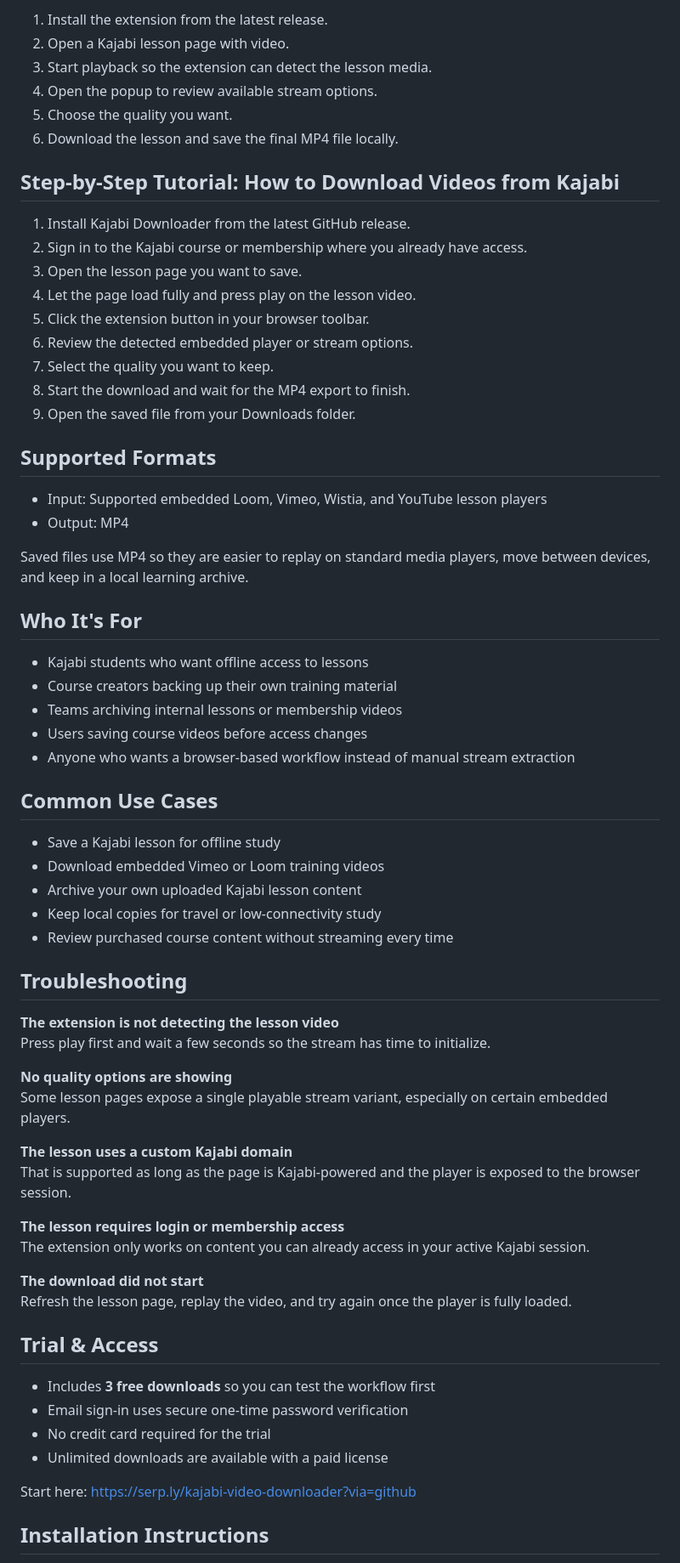
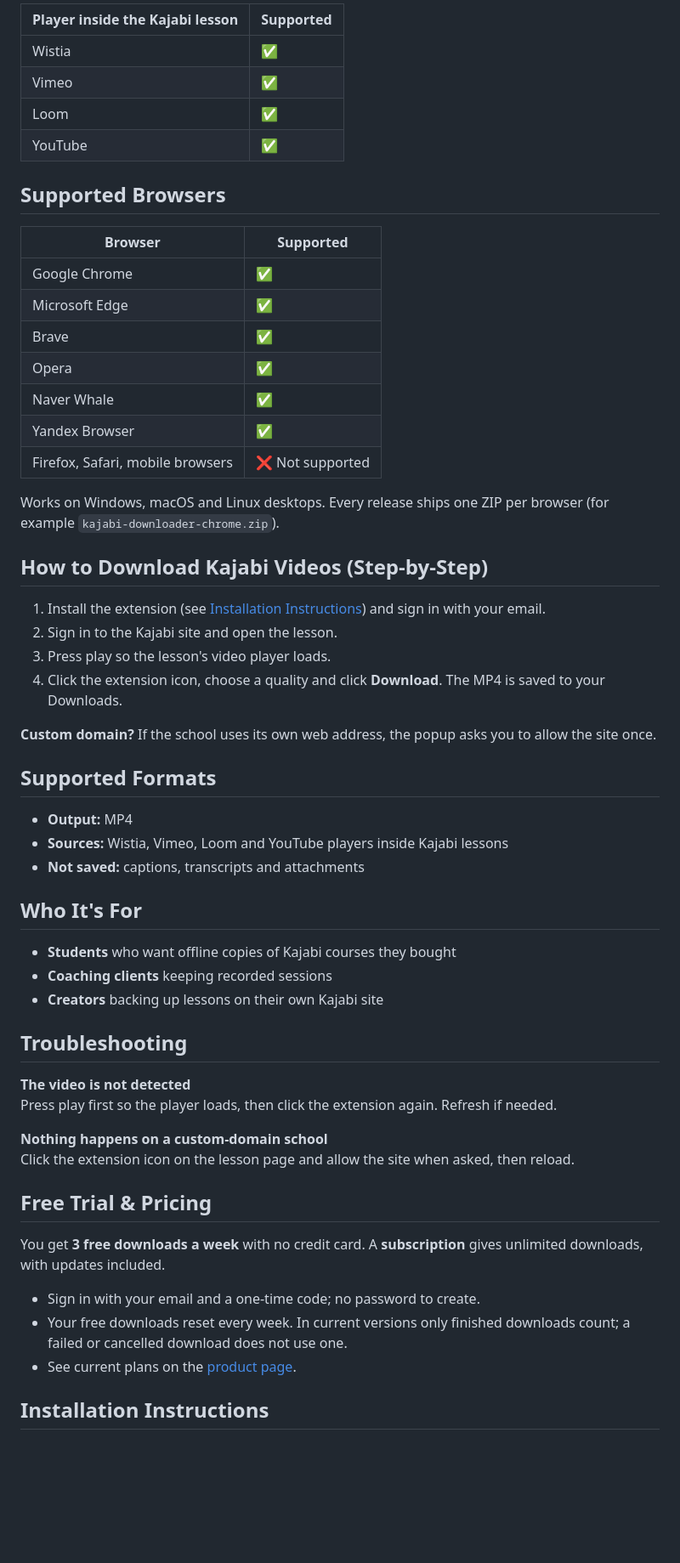
Before and after one commit to serpapps/kajabi-video-downloader, a Markdown page: README.md, the part around one of its changes. Shown at 85% size. Rendered like a GitHub page; blank space fills up the shorter version.

```diff
--- a/README.md
+++ b/README.md
@@ -62,71 +44,62 @@ Kajabi Downloader is built for that exact use case. It focuses on supported Kaja
 
-1. Install the extension from the latest release.
-2. Open a Kajabi lesson page with video.
-3. Start playback so the extension can detect the lesson media.
-4. Open the popup to review available stream options.
-5. Choose the quality you want.
-6. Download the lesson and save the final MP4 file locally.
+| Player inside the Kajabi lesson | Supported |
+|---|---|
+| Wistia | ✅ |
+| Vimeo | ✅ |
+| Loom | ✅ |
+| YouTube | ✅ |
 
-## Step-by-Step Tutorial: How to Download Videos from Kajabi
+## Supported Browsers
 
-1. Install Kajabi Downloader from the latest GitHub release.
-2. Sign in to the Kajabi course or membership where you already have access.
-3. Open the lesson page you want to save.
-4. Let the page load fully and press play on the lesson video.
-5. Click the extension button in your browser toolbar.
-6. Review the detected embedded player or stream options.
-7. Select the quality you want to keep.
-8. Start the download and wait for the MP4 export to finish.
-9. Open the saved file from your Downloads folder.
+| Browser | Supported |
+|---|---|
+| Google Chrome | ✅ |
+| Microsoft Edge | ✅ |
+| Brave | ✅ |
+| Opera | ✅ |
+| Naver Whale | ✅ |
+| Yandex Browser | ✅ |
+| Firefox, Safari, mobile browsers | ❌ Not supported |
+
+Works on Windows, macOS and Linux desktops. Every release ships one ZIP per browser
+(for example `kajabi-downloader-chrome.zip`).
+
+## How to Download Kajabi Videos (Step-by-Step)
+
+1. Install the extension (see [Installation Instructions](#installation-instructions)) and sign in with your email.
+2. Sign in to the Kajabi site and open the lesson.
+3. Press play so the lesson's video player loads.
+4. Click the extension icon, choose a quality and click **Download**. The MP4 is saved to your Downloads.
+
+**Custom domain?** If the school uses its own web address, the popup asks you to allow the site once.
 
 ## Supported Formats
 
-- Input: Supported embedded Loom, Vimeo, Wistia, and YouTube lesson players
-- Output: MP4
-
-Saved files use MP4 so they are easier to replay on standard media players, move between devices, and keep in a local learning archive.
+- **Output:** MP4
+- **Sources:** Wistia, Vimeo, Loom and YouTube players inside Kajabi lessons
+- **Not saved:** captions, transcripts and attachments
 
 ## Who It's For
 
-- Kajabi students who want offline access to lessons
-- Course creators backing up their own training material
-- Teams archiving internal lessons or membership videos
-- Users saving course videos before access changes
-- Anyone who wants a browser-based workflow instead of manual stream extraction
-
-## Common Use Cases
-
-- Save a Kajabi lesson for offline study
-- Download embedded Vimeo or Loom training videos
-- Archive your own uploaded Kajabi lesson content
-- Keep local copies for travel or low-connectivity study
-- Review purchased course content without streaming every time
+- **Students** who want offline copies of Kajabi courses they bought
+- **Coaching clients** keeping recorded sessions
+- **Creators** backing up lessons on their own Kajabi site
 
 ## Troubleshooting
 
-**The extension is not detecting the lesson video**
-Press play first and wait a few seconds so the stream has time to initialize.
+**The video is not detected**
+Press play first so the player loads, then click the extension again. Refresh if needed.
 
-**No quality options are showing**
-Some lesson pages expose a single playable stream variant, especially on certain embedded players.
+**Nothing happens on a custom-domain school**
+Click the extension icon on the lesson page and allow the site when asked, then reload.
 
-**The lesson uses a custom Kajabi domain**
-That is supported as long as the page is Kajabi-powered and the player is exposed to the browser session.
+## Free Trial & Pricing
 
-**The lesson requires login or membership access**
-The extension only works on content you can already access in your active Kajabi session.
+You get **3 free downloads a week** with no credit card. A **subscription** gives unlimited downloads, with updates included.
 
-**The download did not start**
-Refresh the lesson page, replay the video, and try again once the player is fully loaded.
-
-## Trial & Access
-
-- Includes **3 free downloads** so you can test the workflow first
-- Email sign-in uses secure one-time password verification
-- No credit card required for the trial
-- Unlimited downloads are available with a paid license
-
-Start here: [https://serp.ly/kajabi-video-downloader?via=github](https://serp.ly/kajabi-video-downloader?via=github)
+- Sign in with your email and a one-time code; no password to create.
+- Your free downloads reset every week. In current versions only finished downloads count; a failed or cancelled download does not use one.
+- See current plans on the [product page](https://serp.ly/kajabi-video-downloader?via=github).
 
 ## Installation Instructions
 
```
Also changed, not shown: other parts of README.md (+78 -66 lines).
